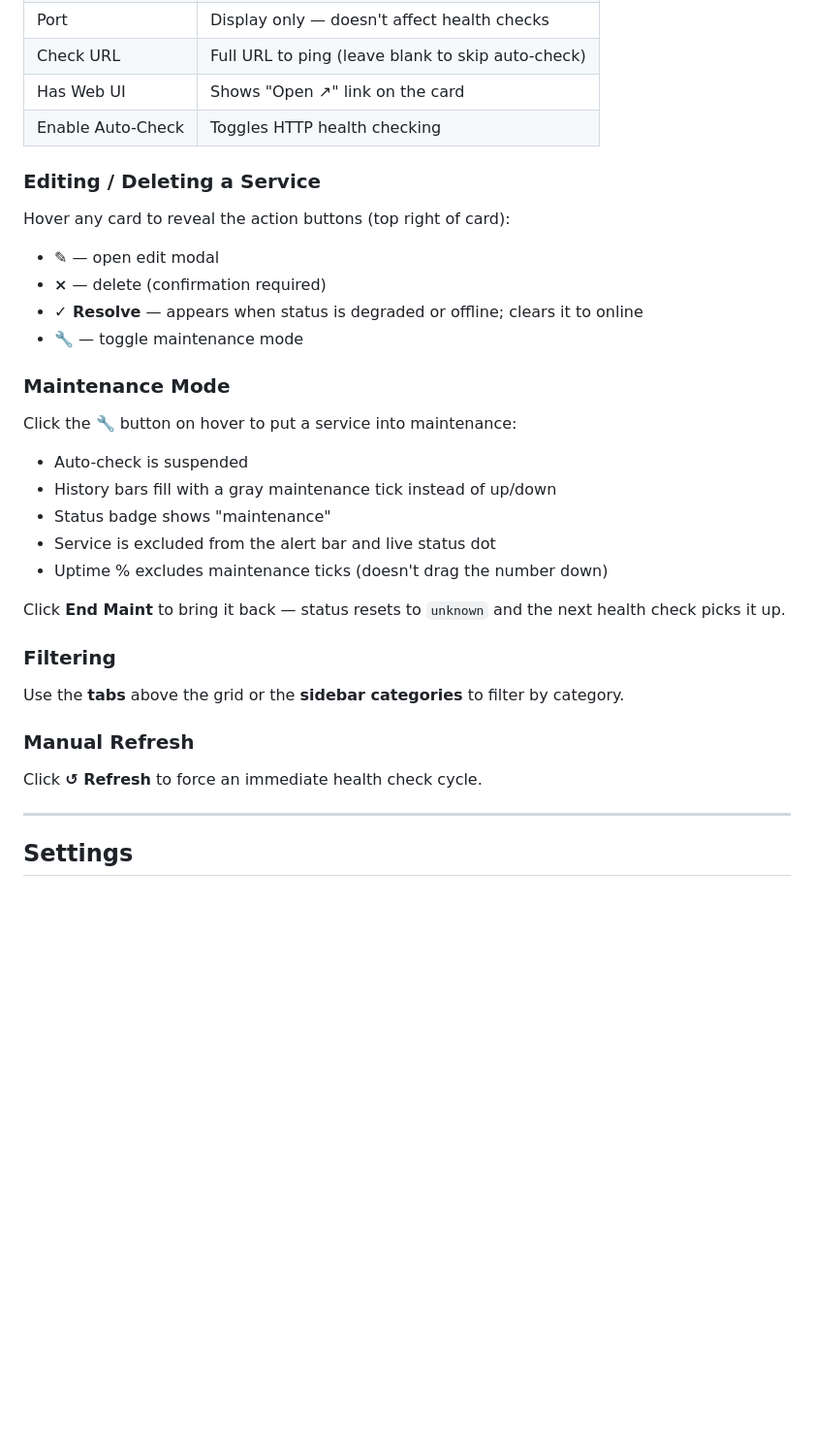
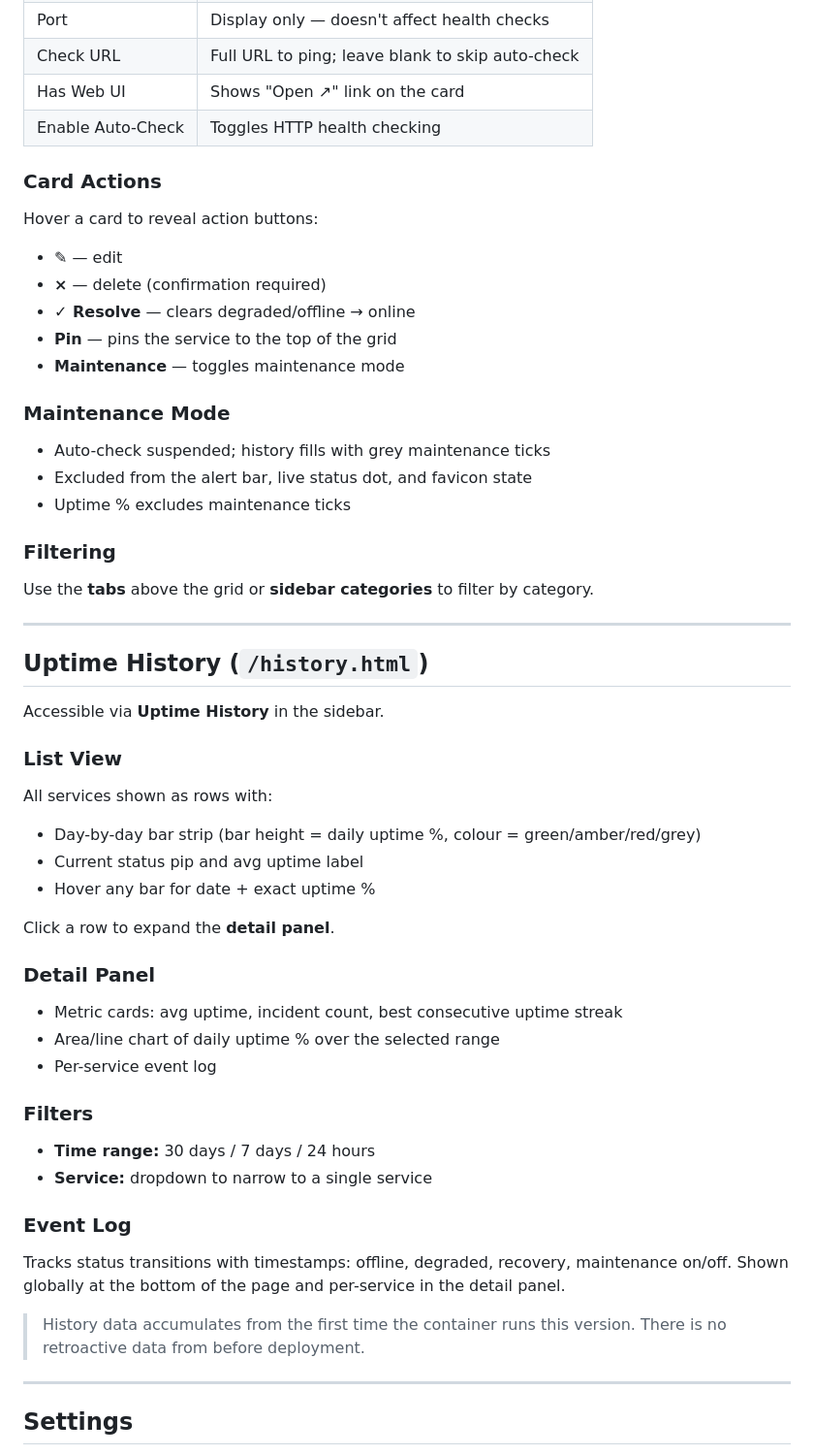
Before and after one commit to loswastaken/homelab-dashboard, a Markdown page: README.md, the part around one of its changes. Shown at 97% size. Rendered like a GitHub page; blank space fills up the shorter version.

```diff
--- a/README.md
+++ b/README.md
@@ -112,30 +86,51 @@ Click **+ Add Service** (top right). Fill in:
 | Port | Display only — doesn't affect health checks |
-| Check URL | Full URL to ping (leave blank to skip auto-check) |
+| Check URL | Full URL to ping; leave blank to skip auto-check |
 | Has Web UI | Shows "Open ↗" link on the card |
 | Enable Auto-Check | Toggles HTTP health checking |
 
-### Editing / Deleting a Service
-Hover any card to reveal the action buttons (top right of card):
-- **✎** — open edit modal
+### Card Actions
+Hover a card to reveal action buttons:
+- **✎** — edit
 - **×** — delete (confirmation required)
-- **✓ Resolve** — appears when status is degraded or offline; clears it to online
-- **🔧** — toggle maintenance mode
+- **✓ Resolve** — clears degraded/offline → online
+- **Pin** — pins the service to the top of the grid
+- **Maintenance** — toggles maintenance mode
 
 ### Maintenance Mode
-Click the **🔧** button on hover to put a service into maintenance:
-- Auto-check is suspended
-- History bars fill with a gray maintenance tick instead of up/down
-- Status badge shows "maintenance"
-- Service is excluded from the alert bar and live status dot
-- Uptime % excludes maintenance ticks (doesn't drag the number down)
-
-Click **End Maint** to bring it back — status resets to `unknown` and the next health check picks it up.
+- Auto-check suspended; history fills with grey maintenance ticks
+- Excluded from the alert bar, live status dot, and favicon state
+- Uptime % excludes maintenance ticks
 
 ### Filtering
-Use the **tabs** above the grid or the **sidebar categories** to filter by category.
+Use the **tabs** above the grid or **sidebar categories** to filter by category.
 
-### Manual Refresh
-Click **↺ Refresh** to force an immediate health check cycle.
+---
+
+## Uptime History (`/history.html`)
+
+Accessible via **Uptime History** in the sidebar.
+
+### List View
+All services shown as rows with:
+- Day-by-day bar strip (bar height = daily uptime %, colour = green/amber/red/grey)
+- Current status pip and avg uptime label
+- Hover any bar for date + exact uptime %
+
+Click a row to expand the **detail panel**.
+
+### Detail Panel
+- Metric cards: avg uptime, incident count, best consecutive uptime streak
+- Area/line chart of daily uptime % over the selected range
+- Per-service event log
+
+### Filters
+- **Time range:** 30 days / 7 days / 24 hours
+- **Service:** dropdown to narrow to a single service
+
+### Event Log
+Tracks status transitions with timestamps: offline, degraded, recovery, maintenance on/off. Shown globally at the bottom of the page and per-service in the detail panel.
+
+> History data accumulates from the first time the container runs this version. There is no retroactive data from before deployment.
 
 ---
 
```
Also changed, not shown: other parts of README.md (+65 -99 lines), CLAUDE.md (+67 -8 lines).
